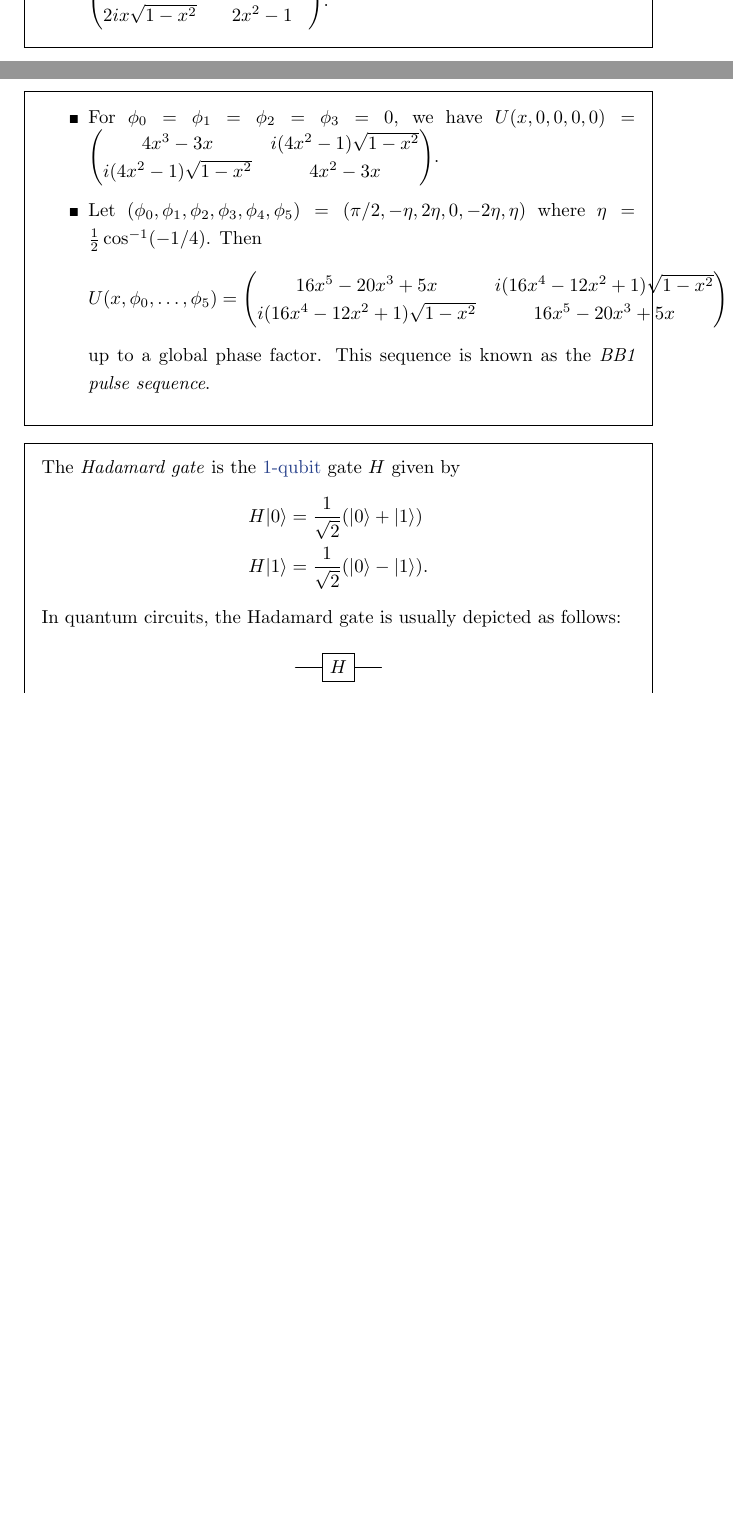
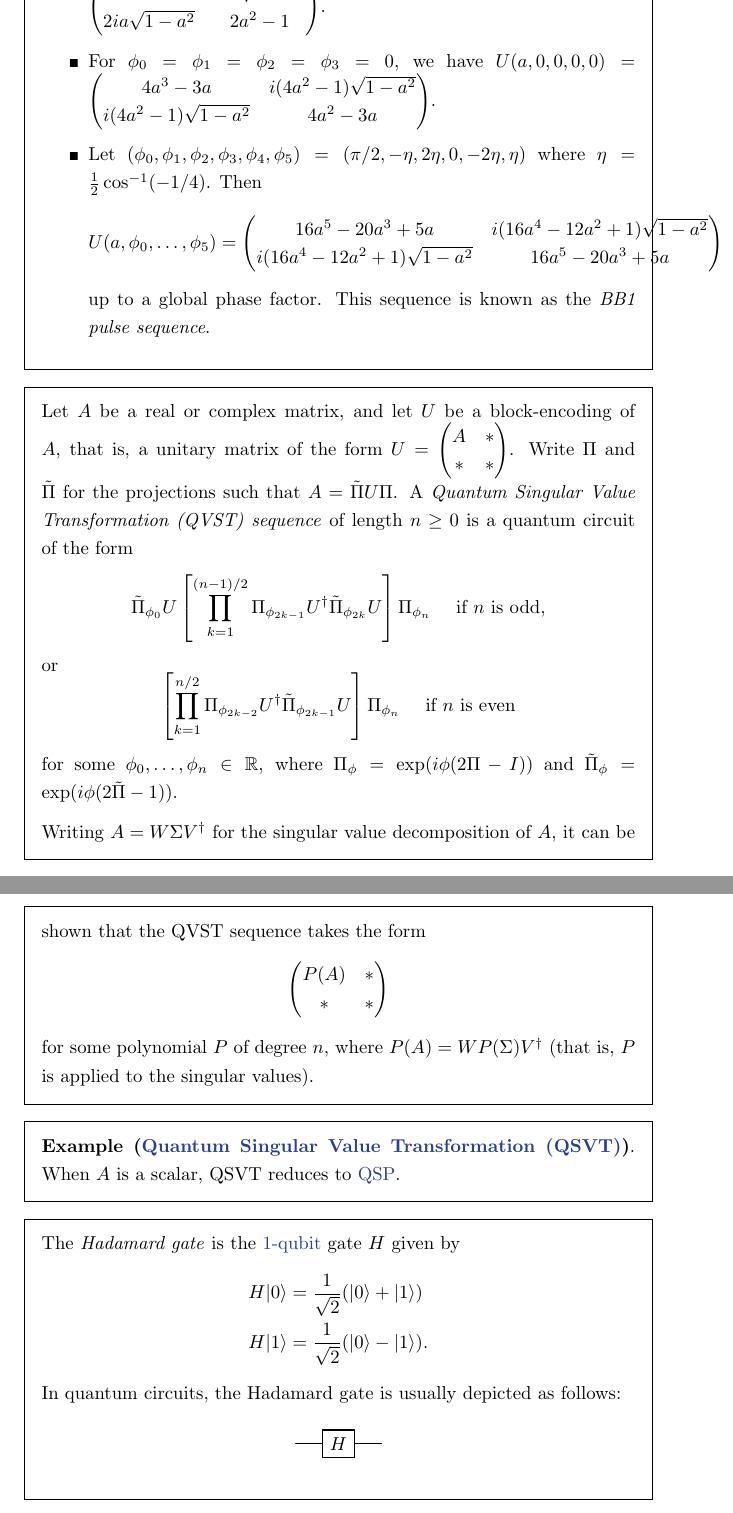
Before and after one commit to jessetvogel/quantum-glossary, a LaTeX thesis (tex/main.tex, which reads tex/Quantum Computing/quantum-computing.tex): two parts of pages 16 and 17 of 49 before the commit and two parts of pages 17 and 18 of 50 after it, joined at a grey line, cut so that both start at the same text, the shorter picture padded with empty space. Compiled offline with pdfLaTeX.

Commit message:
add topic: QSVT

```diff
--- a/tex/Quantum Computing/quantum-computing.tex
+++ b/tex/Quantum Computing/quantum-computing.tex
@@ -84,19 +84,40 @@
 
 \begin{example}{quantum-signal-processing}
     \begin{itemize}
-        \item For $\phi_0 = \phi_1 = \phi_2 = 0$, we have $U(x, 0, 0, 0) = \begin{pmatrix}
-            2 x^2 - 1 & 2 i x \sqrt{1 - x^2} \\
-            2 i x \sqrt{1 - x^2} & 2 x^2 - 1
+        \item For $\phi_0 = \phi_1 = \phi_2 = 0$, we have $U(a, 0, 0, 0) = \begin{pmatrix}
+            2 a^2 - 1 & 2 i a \sqrt{1 - a^2} \\
+            2 i a \sqrt{1 - a^2} & 2 a^2 - 1
         \end{pmatrix}$.
-        \item For $\phi_0 = \phi_1 = \phi_2 = \phi_3 = 0$, we have $U(x, 0, 0, 0, 0) = \begin{pmatrix}
-            4 x^3 - 3 x & i (4 x^2 - 1) \sqrt{1 - x^2} \\
-            i (4 x^2 - 1) \sqrt{1 - x^2} & 4 x^2 - 3 x
+        \item For $\phi_0 = \phi_1 = \phi_2 = \phi_3 = 0$, we have $U(a, 0, 0, 0, 0) = \begin{pmatrix}
+            4 a^3 - 3 a & i (4 a^2 - 1) \sqrt{1 - a^2} \\
+            i (4 a^2 - 1) \sqrt{1 - a^2} & 4 a^2 - 3 a
         \end{pmatrix}$.
         \item Let $(\phi_0, \phi_1, \phi_2, \phi_3, \phi_4, \phi_5) = (\pi/2, -\eta, 2 \eta, 0, -2 \eta, \eta)$ where $\eta = \tfrac{1}{2} \cos^{-1}(-1/4)$. Then
-        \[ U(x, \phi_0, \ldots, \phi_5) = \begin{pmatrix}
-            16 x^5 - 20 x^3 + 5 x & i (16 x^4 - 12 x^2 + 1) \sqrt{1 - x^2} \\
-            i (16 x^4 - 12 x^2 + 1) \sqrt{1 - x^2} & 16 x^5 - 20 x^3 + 5 x
+        \[ U(a, \phi_0, \ldots, \phi_5) = \begin{pmatrix}
+            16 a^5 - 20 a^3 + 5 a & i (16 a^4 - 12 a^2 + 1) \sqrt{1 - a^2} \\
+            i (16 a^4 - 12 a^2 + 1) \sqrt{1 - a^2} & 16 a^5 - 20 a^3 + 5 a
         \end{pmatrix} \]
         up to a global phase factor. This sequence is known as the \textit{BB1 pulse sequence}.
     \end{itemize}
 \end{example}
+
+\begin{topic}{quantum-singular-value-transformation}{Quantum Singular Value Transformation (QSVT)}
+    Let $A$ be a real or complex matrix, and let $U$ be a block-encoding of $A$, that is, a unitary matrix of the form $U = \begin{pmatrix} A & * \\ * & * \end{pmatrix}$. Write $\Pi$ and $\tilde{\Pi}$ for the projections such that $A = \tilde{\Pi} U \Pi$.
+    A \emph{Quantum Singular Value Transformation (QVST) sequence} of length $n \ge 0$ is a quantum circuit of the form
+    \[ \tilde{\Pi}_{\phi_0} U \left[ \prod_{k = 1}^{(n - 1) / 2} \Pi_{\phi_{2k - 1}} U^\dagger \tilde{\Pi}_{\phi_{2k}} U \right] \Pi_{\phi_n} \quad \textup{ if $n$ is odd}, \]
+    or
+    \[ \left[ \prod_{k = 1}^{n / 2} \Pi_{\phi_{2k - 2}} U^\dagger \tilde{\Pi}_{\phi_{2k - 1}} U \right] \Pi_{\phi_n} \quad \textup{ if $n$ is even} \]
+    for some $\phi_0, \ldots, \phi_n \in \RR$, where $\Pi_\phi = \exp(i \phi (2 \Pi - I))$ and $\tilde{\Pi}_\phi = \exp(i \phi (2 \tilde{\Pi} - 1))$.
+
+    Writing $A = W \Sigma V^\dagger$ for the singular value decomposition of $A$, it can be shown that the QVST sequence takes the form
+    \[ \begin{pmatrix} P(A) & * \\ * & * \end{pmatrix} \]
+    for some polynomial $P$ of degree $n$, where $P(A) = W P(\Sigma) V^\dagger$ (that is, $P$ is applied to the singular values).
+\end{topic}
+
+\begin{example}{quantum-singular-value-transformation}
+    When $A$ is a scalar, QSVT reduces to \tref{quantum-signal-processing}{QSP}.
+\end{example}
+
+% \begin{example}{quantum-singular-value-transformation}
+%     Note that the gate $\Pi_\phi$ can be implemented as a rotation gate $\exp(-i \phi Z)$ surrounded by two $\Pi$-controlled-NOT gates.
+% \end{example}
```
Also changed, not shown: tex/General/general.tex (+8 -0 lines), tex/Quantum Computing/quantum-computing.tex (18 more changed lines).
